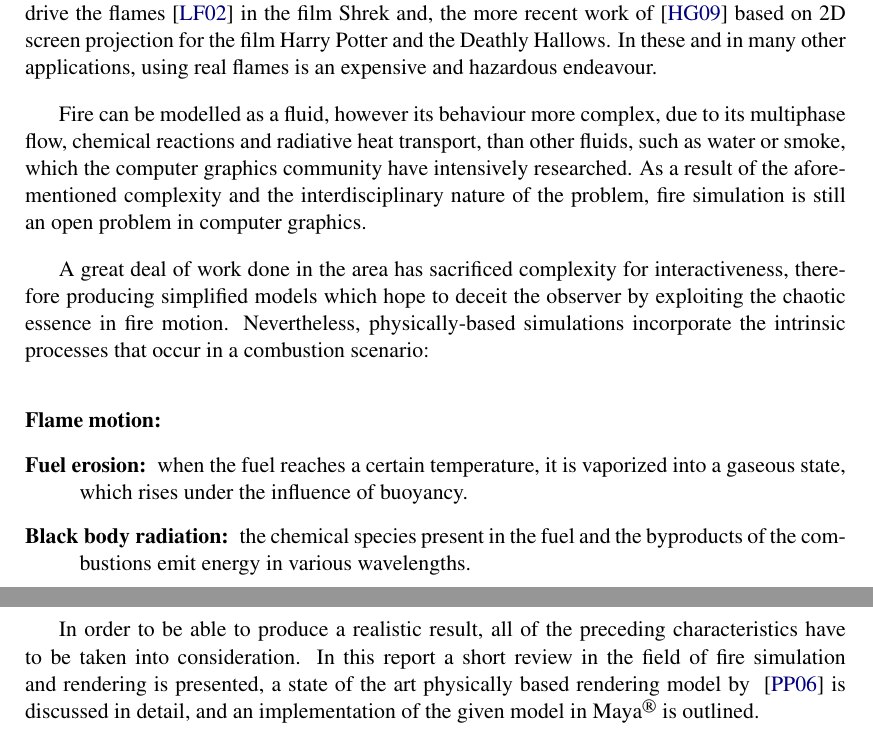
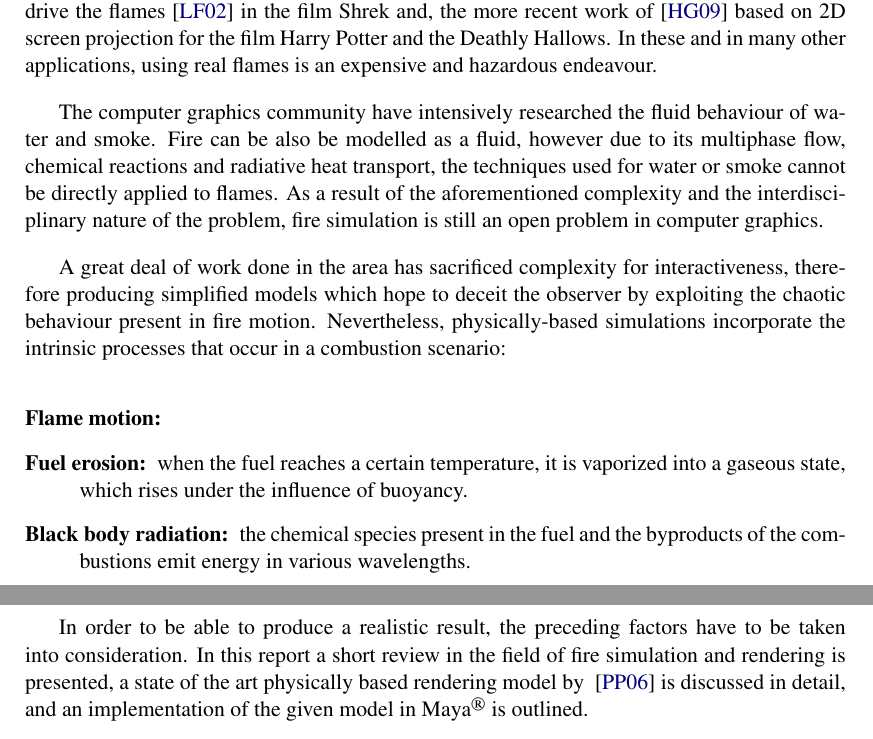
Before and after one commit to Era-Dorta/fire-modeling, a LaTeX thesis (fire-shaders/report/fire_rendering.tex, which reads fire-shaders/report/introduction.tex): two parts of pages 4 and 5 of 26, joined at a grey line, cut so that both start at the same text. Compiled offline with pdfLaTeX.

Commit message:
Report, rewriten some ugly phrases in the introduction

```diff
--- a/fire-shaders/report/introduction.tex
+++ b/fire-shaders/report/introduction.tex
@@ -9,10 +9,11 @@ Understanding and simulating combustion phenomena has many applications, such as
 Computer generated examples include a particle-based technique by~\cite{Reeves:1983} which was used in the Star Trek II film, parametric curves were used to drive the flames~\cite{Lamorlette:2002} in the film Shrek and, the more recent work of~\cite{Horvath:2009} based on 2D screen projection for the film Harry Potter and the Deathly Hallows.
 In these and in many other applications, using real flames is an expensive and hazardous endeavour.
 
-Fire can be modelled as a fluid, however its behaviour more complex, due to its multiphase flow, chemical reactions and radiative heat transport, than other fluids, such as water or smoke, which the computer graphics community have intensively researched.
+The computer graphics community have intensively researched the fluid behaviour of water and smoke.
+Fire can be also be modelled as a fluid, however due to its multiphase flow, chemical reactions and radiative heat transport, the techniques used for water or smoke cannot be directly applied to flames.
 As a result of the aforementioned complexity and the interdisciplinary nature of the problem, fire simulation is still an open problem in computer graphics.
 
-A great deal of work done in the area has sacrificed complexity for interactiveness, therefore producing simplified models which hope to deceit the observer by exploiting the chaotic essence in fire motion.
+A great deal of work done in the area has sacrificed complexity for interactiveness, therefore producing simplified models which hope to deceit the observer by exploiting the chaotic behaviour present in fire motion.
 Nevertheless, physically-based simulations incorporate the intrinsic processes that occur in a combustion scenario:
 
 \begin{description}
@@ -21,7 +22,7 @@ Nevertheless, physically-based simulations incorporate the intrinsic processes t
 \item[Black body radiation:] the chemical species present in the fuel and the byproducts of the combustions emit energy in various wavelengths.
 \end{description}
 
-In order to be able to produce a realistic result, all of the preceding characteristics have to be taken into consideration.
+In order to be able to produce a realistic result, the preceding factors have to be taken into consideration.
 In this report a short review in the field of fire simulation and rendering is presented, a state of the art physically based rendering model by ~\cite{Pegoraro:2006} is discussed in detail, and an implementation of the given model in \Maya is outlined.
 
 TODO Add some fancy pictures from real, film and videogames flames and explosions
```
Also changed, not shown: fire-shaders/report/fire_rendering.pdf.
